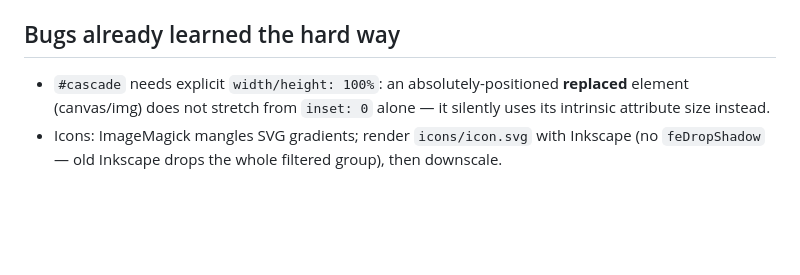
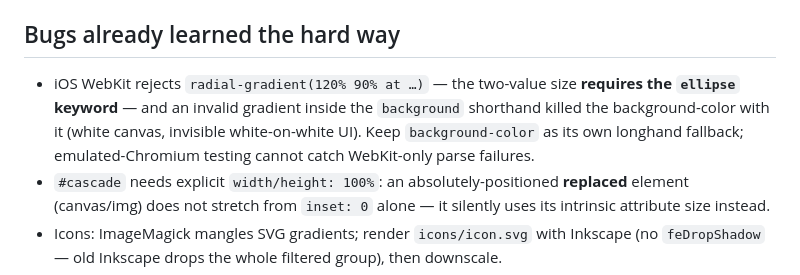
Before and after one commit to KrissiBT/solitaireMobile, a Markdown page: CLAUDE.md, the part around the change. Rendered like a GitHub page; blank space fills up the shorter version.

Commit message:
Note iOS radial-gradient gotcha in maintainer docs
Co-Authored-By: Claude Fable 5 <noreply@anthropic.com>

```diff
--- a/CLAUDE.md
+++ b/CLAUDE.md
@@ -66,6 +66,11 @@ fails on any console error. Screenshots land in `tests/out/`.
 
 ## Bugs already learned the hard way
 
+- iOS WebKit rejects `radial-gradient(120% 90% at …)` — the two-value size **requires
+  the `ellipse` keyword** — and an invalid gradient inside the `background` shorthand
+  killed the background-color with it (white canvas, invisible white-on-white UI).
+  Keep `background-color` as its own longhand fallback; emulated-Chromium testing
+  cannot catch WebKit-only parse failures.
 - `#cascade` needs explicit `width/height: 100%`: an absolutely-positioned **replaced**
   element (canvas/img) does not stretch from `inset: 0` alone — it silently uses its
   intrinsic attribute size instead.
```
